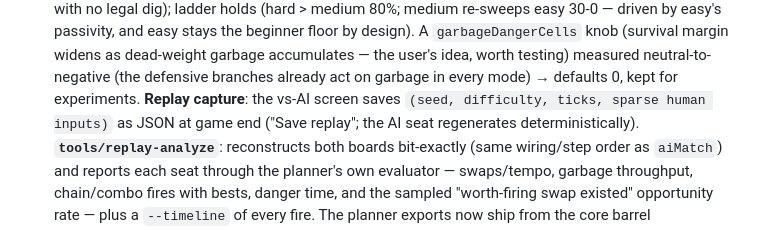
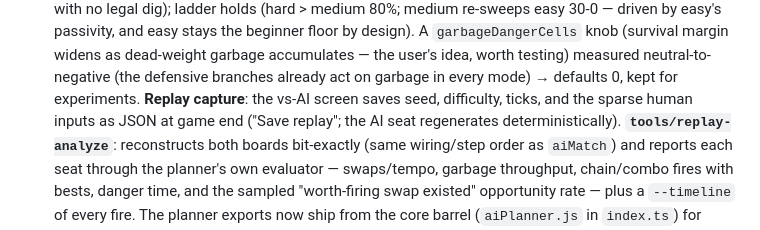
Before and after one commit to mishan/crack-attack-web, a Markdown page: CLAUDE.md, the part around the change. GitHub-like rendering.

Commit message:
docs: unwrap the code span that made prettier walk CLAUDE.md's indent
A multi-line inline code span inside a list item is the root cause of
the recurring format:check breakage: prettier reduces its continuation
indent on every pass (6 -> 4 -> 2 -> 0), so the file needed repeated
'fixes' that never converged. Replace the span with prose on one line;
verified prettier is now a fixed point on the whole repo.

```diff
--- a/CLAUDE.md
+++ b/CLAUDE.md
@@ -462,8 +462,8 @@ just use `pnpm` directly.
       dead-weight garbage accumulates — the user's idea, worth testing)
       measured neutral-to-negative (the defensive branches already act on
       garbage in every mode) → defaults 0, kept for experiments. **Replay
-      capture**: the vs-AI screen saves `(seed, difficulty, ticks, sparse
-human inputs)` as JSON at game end ("Save replay"; the AI seat
+      capture**: the vs-AI screen saves seed, difficulty, ticks, and the
+      sparse human inputs as JSON at game end ("Save replay"; the AI seat
       regenerates deterministically). **`tools/replay-analyze`**: reconstructs
       both boards bit-exactly (same wiring/step order as `aiMatch`) and
       reports each seat through the planner's own evaluator — swaps/tempo,
```
